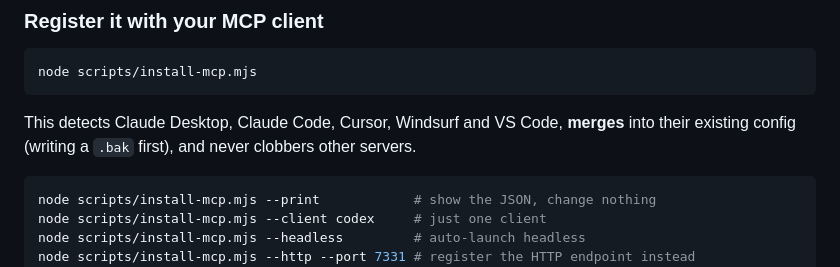
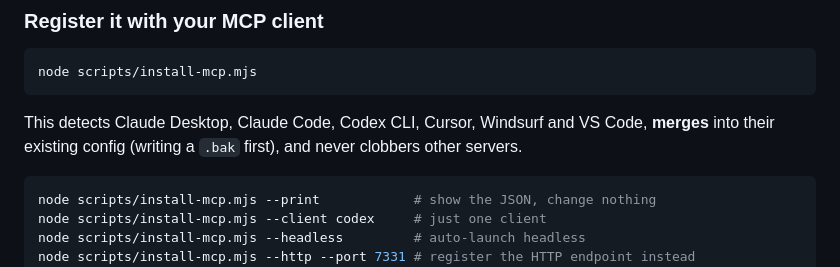
Before and after one commit to Kawai-Senpai/Browsered, a Markdown page: README.md, the part around the change. Drawn GitHub-style.

Commit message:
README: list Codex among detected clients

````diff
--- a/README.md
+++ b/README.md
@@ -105,8 +105,9 @@ npm run build
 node scripts/install-mcp.mjs
 ```
 
-This detects Claude Desktop, Claude Code, Cursor, Windsurf and VS Code, **merges** into
-their existing config (writing a `.bak` first), and never clobbers other servers.
+This detects Claude Desktop, Claude Code, Codex CLI, Cursor, Windsurf and VS Code,
+**merges** into their existing config (writing a `.bak` first), and never clobbers other
+servers.
 
 ```bash
 node scripts/install-mcp.mjs --print            # show the JSON, change nothing
````
